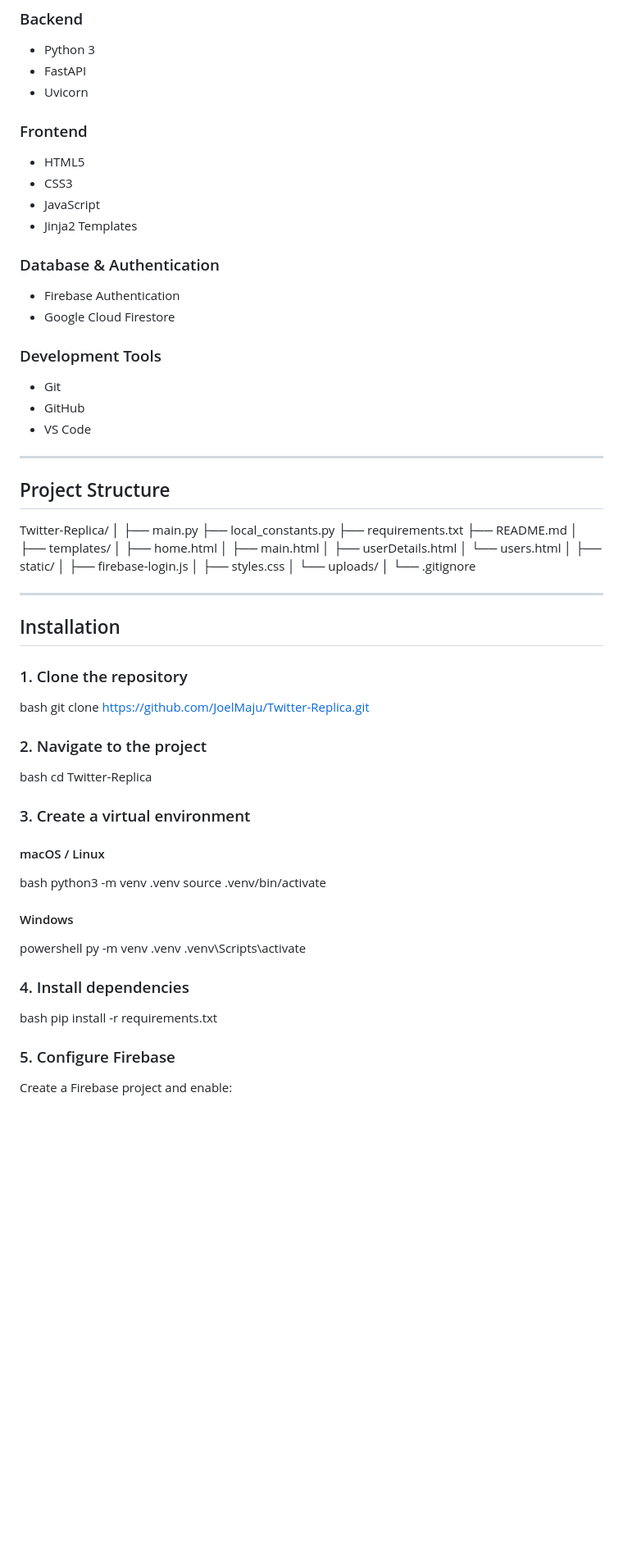
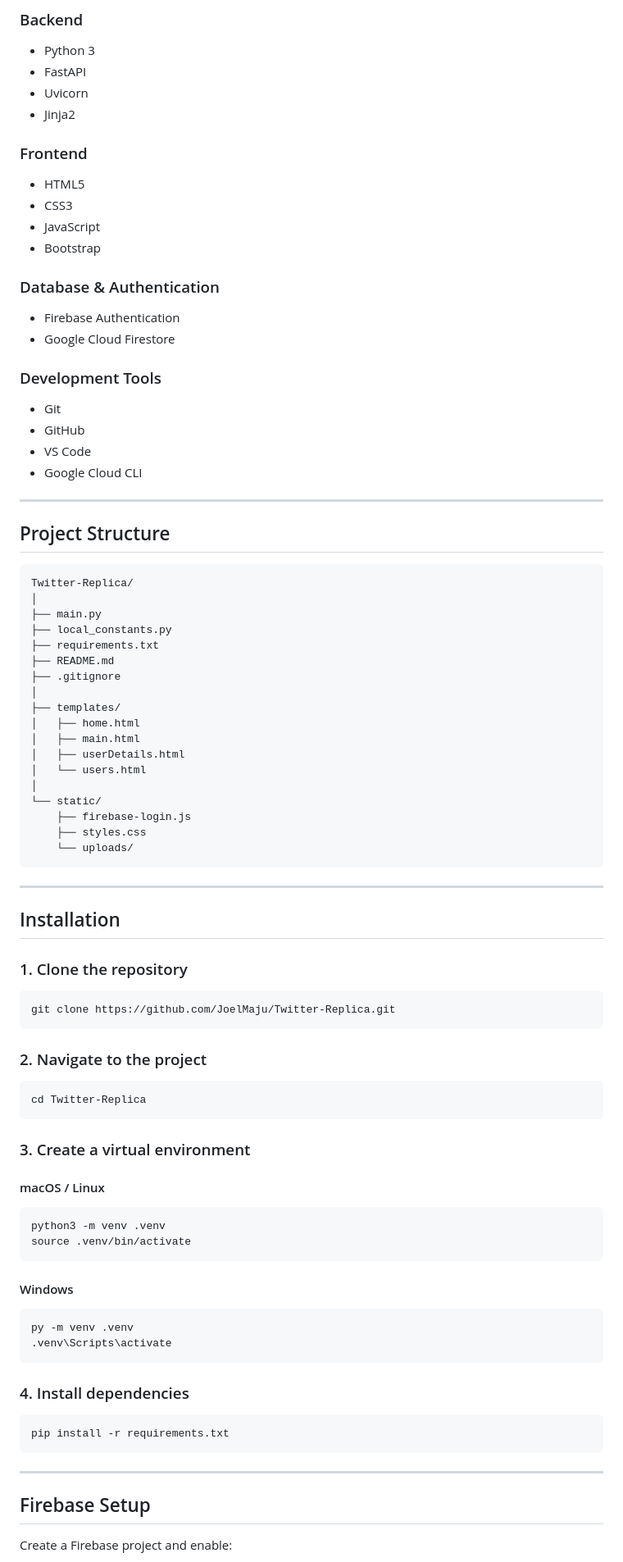
Before and after one commit to JoelMaju/Twitter-Replica, a Markdown page: README.md, the part around one of its changes. Shown at 82% size. Drawn GitHub-style; blank space fills up the shorter version.

````diff
--- a/README.md
+++ b/README.md
@@ -22,13 +55,14 @@ A full-stack Twitter-inspired social media application built with **FastAPI**, *
 * Python 3
 * FastAPI
 * Uvicorn
+* Jinja2
 
 ### Frontend
 
 * HTML5
 * CSS3
 * JavaScript
-* Jinja2 Templates
+* Bootstrap
 
 ### Database & Authentication
 
@@ -40,17 +74,20 @@ A full-stack Twitter-inspired social media application built with **FastAPI**, *
 * Git
 * GitHub
 * VS Code
+* Google Cloud CLI
 
 ---
 
 ## Project Structure
 
+```text
 Twitter-Replica/
 │
 ├── main.py
 ├── local_constants.py
 ├── requirements.txt
 ├── README.md
+├── .gitignore
 │
 ├── templates/
 │   ├── home.html
@@ -58,12 +95,11 @@ Twitter-Replica/
 │   ├── userDetails.html
 │   └── users.html
 │
-├── static/
-│   ├── firebase-login.js
-│   ├── styles.css
-│   └── uploads/
-│
-└── .gitignore
+└── static/
+    ├── firebase-login.js
+    ├── styles.css
+    └── uploads/
+```
 
 ---
 
@@ -71,38 +107,41 @@ Twitter-Replica/
 
 ### 1. Clone the repository
 
-bash
+```bash
 git clone https://github.com/JoelMaju/Twitter-Replica.git
+```
 
 ### 2. Navigate to the project
 
-bash
+```bash
 cd Twitter-Replica
-
+```
 
 ### 3. Create a virtual environment
 
 #### macOS / Linux
 
-bash
+```bash
 python3 -m venv .venv
 source .venv/bin/activate
-
+```
 
 #### Windows
 
-powershell
+```powershell
 py -m venv .venv
 .venv\Scripts\activate
-
+```
 
 ### 4. Install dependencies
 
-bash
+```bash
 pip install -r requirements.txt
+```
 
+---
 
-### 5. Configure Firebase
+## Firebase Setup
 
 Create a Firebase project and enable:
 
````
Also changed, not shown: other parts of README.md (+89 -53 lines).
